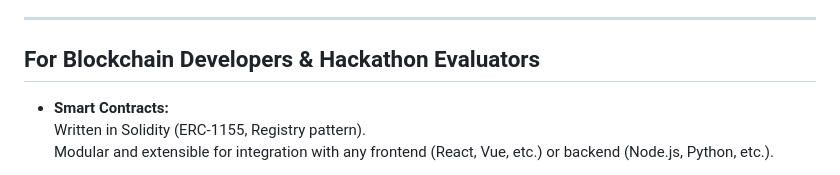
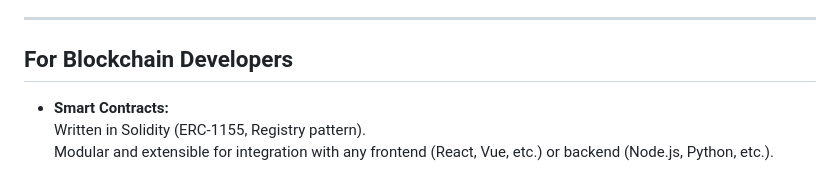
Before and after one commit to Chain-Tech-Hub/Land-Guard, a Markdown page: README.md, the part around the change. Rendered like a GitHub page.

Commit message:
"read me"

```diff
--- a/README.md
+++ b/README.md
@@ -142,7 +142,7 @@ View / Verify / Transfer / Finance
 
 ---
 
-## For Blockchain Developers & Hackathon Evaluators
+## For Blockchain Developers
 
 - **Smart Contracts:**
   Written in Solidity (ERC-1155, Registry pattern).
```
